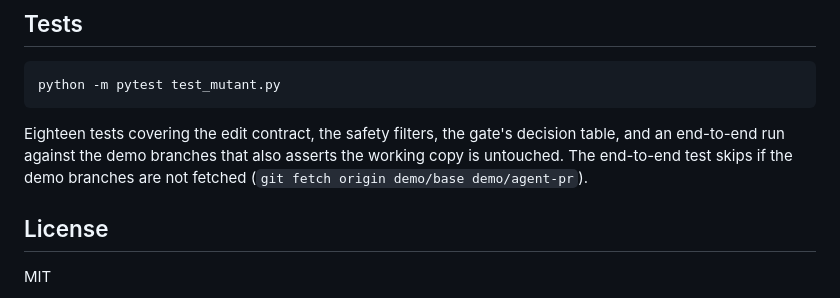
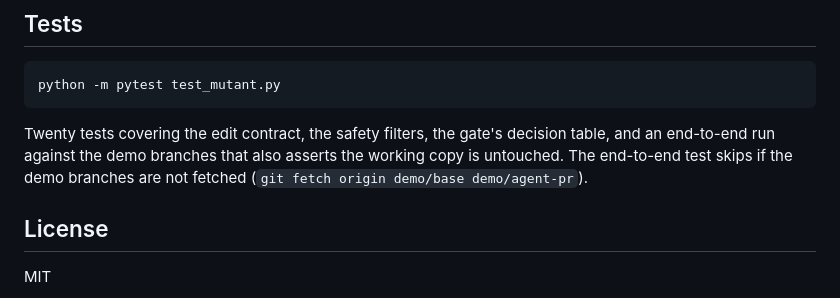
Before and after one commit to brightyorcerf/mutant, a Markdown page: README.md, the part around the change. Rendered like a GitHub page.

Commit message:
docs(readme): update the test count to twenty
- update the test count after the new gate tests

````diff
--- a/README.md
+++ b/README.md
@@ -175,7 +175,7 @@ demo/agent-coverage        the same PR with tests raised to 100% coverage (#4)
 python -m pytest test_mutant.py
 ```
 
-Eighteen tests covering the edit contract, the safety filters, the gate's decision table, and an end-to-end run against the demo branches that also asserts the working copy is untouched. The end-to-end test skips if the demo branches are not fetched (`git fetch origin demo/base demo/agent-pr`).
+Twenty tests covering the edit contract, the safety filters, the gate's decision table, and an end-to-end run against the demo branches that also asserts the working copy is untouched. The end-to-end test skips if the demo branches are not fetched (`git fetch origin demo/base demo/agent-pr`).
 
 ## License
 
````
